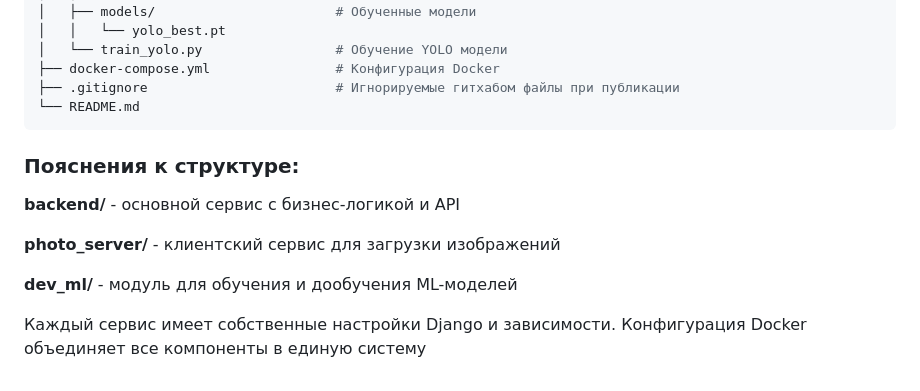
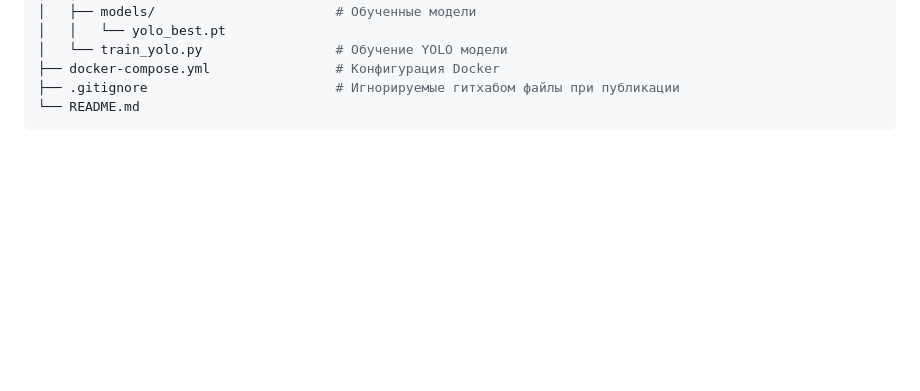
Before and after one commit to Alexman2505/Aeroflot_Hackathon, a Markdown page: README.md, the part around the change. Drawn GitHub-style; blank space fills up the shorter version.

Commit message:
опять ридми2

````diff
--- a/README.md
+++ b/README.md
@@ -139,13 +139,3 @@ Aeroflot_Hackathon/
 ├── .gitignore                        # Игнорируемые гитхабом файлы при публикации
 └── README.md
 ```
-
-### Пояснения к структуре:
-
-**backend/** - основной сервис с бизнес-логикой и API
-
-**photo_server/** - клиентский сервис для загрузки изображений
-
-**dev_ml/** - модуль для обучения и дообучения ML-моделей
-
-Каждый сервис имеет собственные настройки Django и зависимости. Конфигурация Docker объединяет все компоненты в единую систему
````
